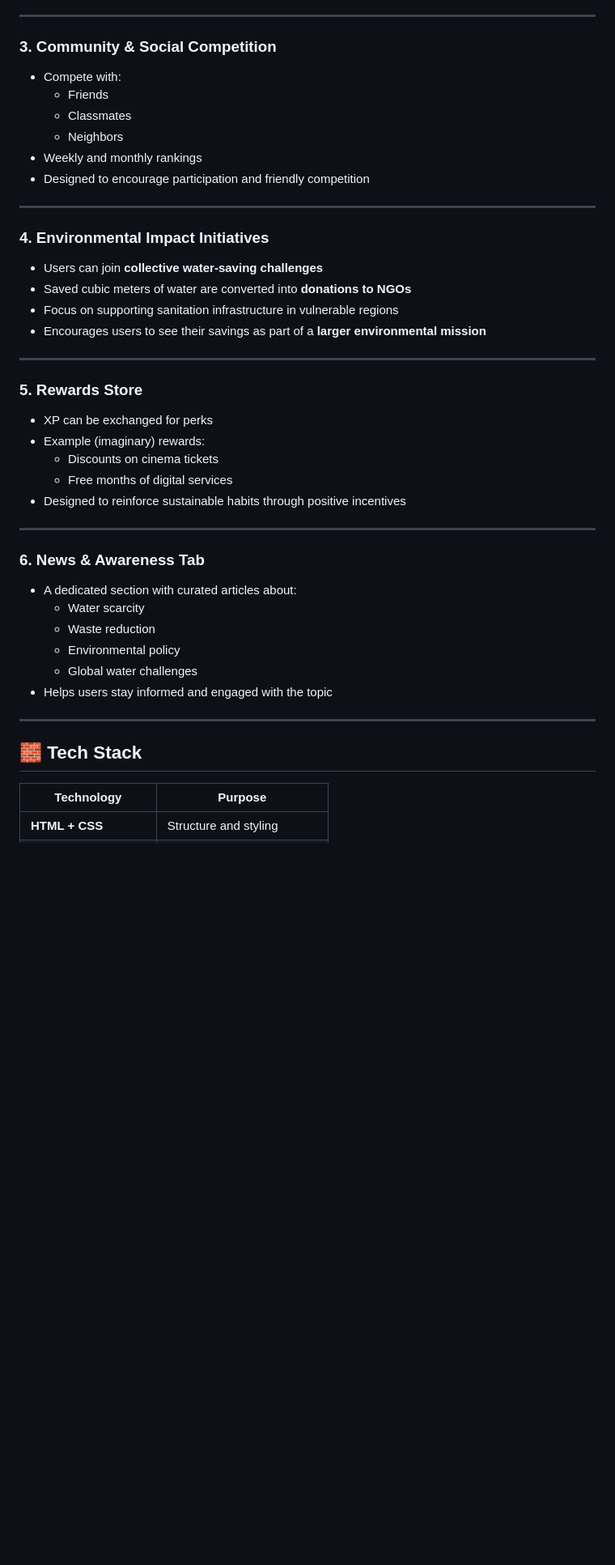
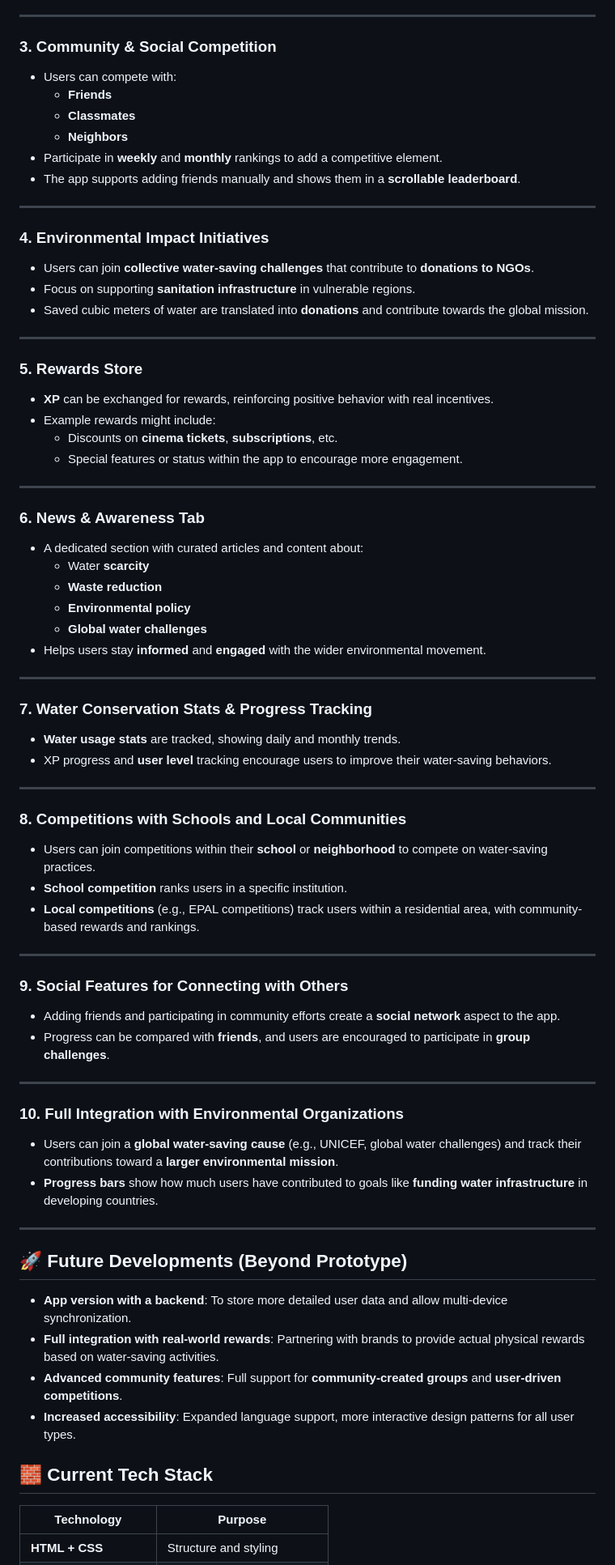
Before and after one commit to rog-42/IST-EcoFlush, a Markdown page: README.md, the part around one of its changes. Shown at 81% size. Rendered like a GitHub page; blank space fills up the shorter version.

```diff
--- a/README.md
+++ b/README.md
@@ -51,43 +82,73 @@ Below is the complete set of **planned features** for the full app experience.
 ---
 
 ### **3. Community & Social Competition**
-- Compete with:
-  - Friends
-  - Classmates
-  - Neighbors
-- Weekly and monthly rankings
-- Designed to encourage participation and friendly competition
+- Users can compete with:
+  - **Friends**
+  - **Classmates**
+  - **Neighbors**
+- Participate in **weekly** and **monthly** rankings to add a competitive element.
+- The app supports adding friends manually and shows them in a **scrollable leaderboard**.
 
 ---
 
 ### **4. Environmental Impact Initiatives**
-- Users can join **collective water‑saving challenges**
-- Saved cubic meters of water are converted into **donations to NGOs**
-- Focus on supporting sanitation infrastructure in vulnerable regions
-- Encourages users to see their savings as part of a **larger environmental mission**
+- Users can join **collective water‑saving challenges** that contribute to **donations to NGOs**.
+- Focus on supporting **sanitation infrastructure** in vulnerable regions.
+- Saved cubic meters of water are translated into **donations** and contribute towards the global mission.
 
 ---
 
 ### **5. Rewards Store**
-- XP can be exchanged for perks
-- Example (imaginary) rewards:
-  - Discounts on cinema tickets
-  - Free months of digital services
-- Designed to reinforce sustainable habits through positive incentives
+- **XP** can be exchanged for rewards, reinforcing positive behavior with real incentives.
+- Example rewards might include:
+  - Discounts on **cinema tickets**, **subscriptions**, etc.
+  - Special features or status within the app to encourage more engagement.
 
 ---
 
 ### **6. News & Awareness Tab**
-- A dedicated section with curated articles about:
-  - Water scarcity
-  - Waste reduction
-  - Environmental policy
-  - Global water challenges
-- Helps users stay informed and engaged with the topic
+- A dedicated section with curated articles and content about:
+  - Water **scarcity**
+  - **Waste reduction**
+  - **Environmental policy**
+  - **Global water challenges**
+- Helps users stay **informed** and **engaged** with the wider environmental movement.
 
 ---
 
-## 🧱 Tech Stack
+### **7. Water Conservation Stats & Progress Tracking**
+- **Water usage stats** are tracked, showing daily and monthly trends.
+- XP progress and **user level** tracking encourage users to improve their water-saving behaviors.
+
+---
+
+### **8. Competitions with Schools and Local Communities**
+- Users can join competitions within their **school** or **neighborhood** to compete on water-saving practices.
+- **School competition** ranks users in a specific institution.
+- **Local competitions** (e.g., EPAL competitions) track users within a residential area, with community-based rewards and rankings.
+
+---
+
+### **9. Social Features for Connecting with Others**
+- Adding friends and participating in community efforts create a **social network** aspect to the app.
+- Progress can be compared with **friends**, and users are encouraged to participate in **group challenges**.
+
+---
+
+### **10. Full Integration with Environmental Organizations**
+- Users can join a **global water-saving cause** (e.g., UNICEF, global water challenges) and track their contributions toward a **larger environmental mission**.
+- **Progress bars** show how much users have contributed to goals like **funding water infrastructure** in developing countries.
+
+---
+
+## 🚀 Future Developments (Beyond Prototype)
+
+- **App version with a backend**: To store more detailed user data and allow multi-device synchronization.
+- **Full integration with real-world rewards**: Partnering with brands to provide actual physical rewards based on water-saving activities.
+- **Advanced community features**: Full support for **community-created groups** and **user-driven competitions**.
+- **Increased accessibility**: Expanded language support, more interactive design patterns for all user types.
+
+## 🧱 Current Tech Stack
 
 | Technology | Purpose |
 |-----------|---------|
```
Also changed, not shown: other parts of README.md (+49 -18 lines).
